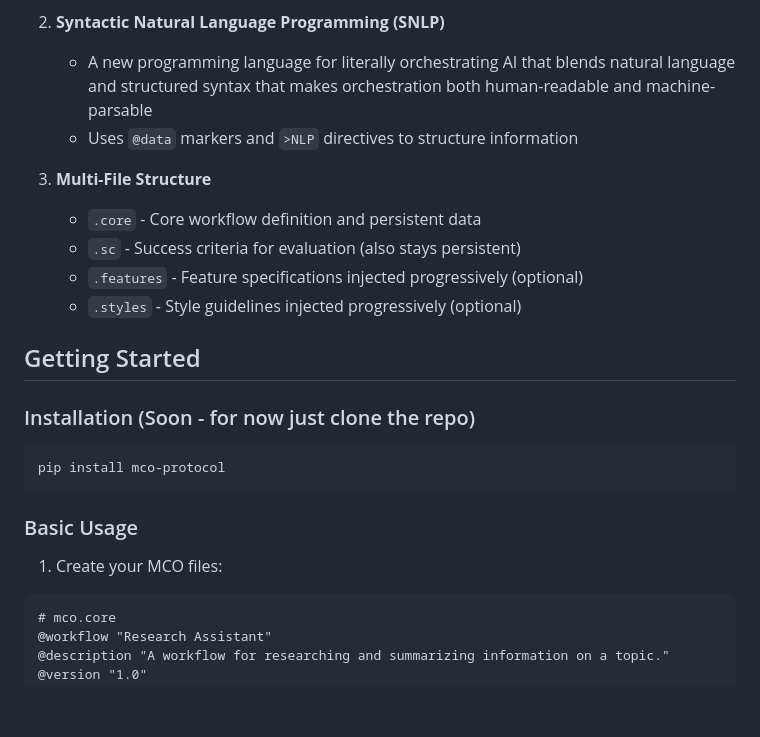
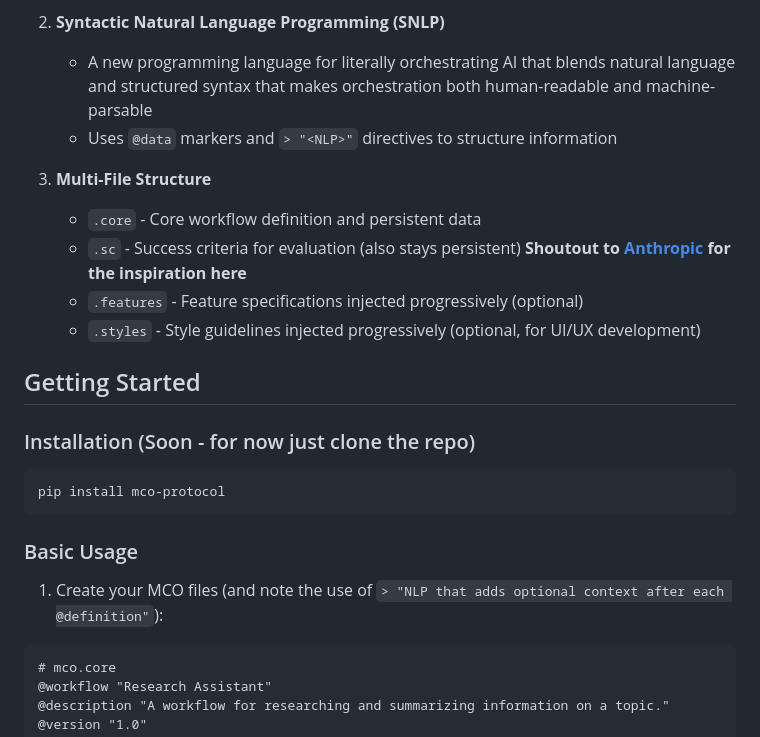
Before and after one commit to paradiselabs-ai/MCO-Protocol, a Markdown page: README.md, the part around the change printed below. GitHub-like rendering; blank space fills up the shorter version.

````diff
--- a/README.md
+++ b/README.md
@@ -73,13 +73,13 @@ graph TD
 
 2. **Syntactic Natural Language Programming (SNLP)**
    - A new programming language for literally orchestrating AI that blends natural language and structured syntax that makes orchestration both human-readable and machine-parsable
-   - Uses `@data` markers and `>NLP` directives to structure information
+   - Uses `@data` markers and `> "<NLP>"` directives to structure information
 
 3. **Multi-File Structure**
    - `.core` - Core workflow definition and persistent data
-   - `.sc` - Success criteria for evaluation (also stays persistent)
+   - `.sc` - Success criteria for evaluation (also stays persistent) **Shoutout to [Anthropic](https://anthropic.ai) for the inspiration here**
    - `.features` - Feature specifications injected progressively (optional)
-   - `.styles` - Style guidelines injected progressively (optional)
+   - `.styles` - Style guidelines injected progressively (optional, for UI/UX development)
 
 ## Getting Started
 
@@ -91,7 +91,7 @@ pip install mco-protocol
 
 ### Basic Usage
 
-1. Create your MCO files:
+1. Create your MCO files (and note the use of `> "NLP that adds optional context after each @definition"`):
 
 ```
 # mco.core
````
Also changed, not shown: other parts of README.md (+1 -1 lines).
